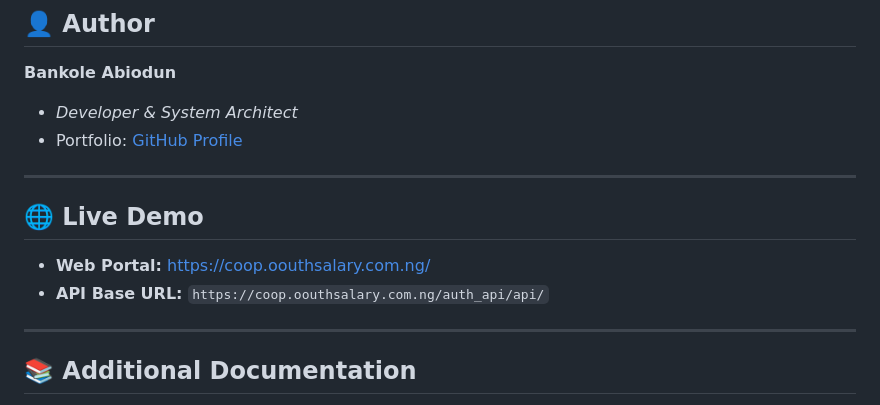
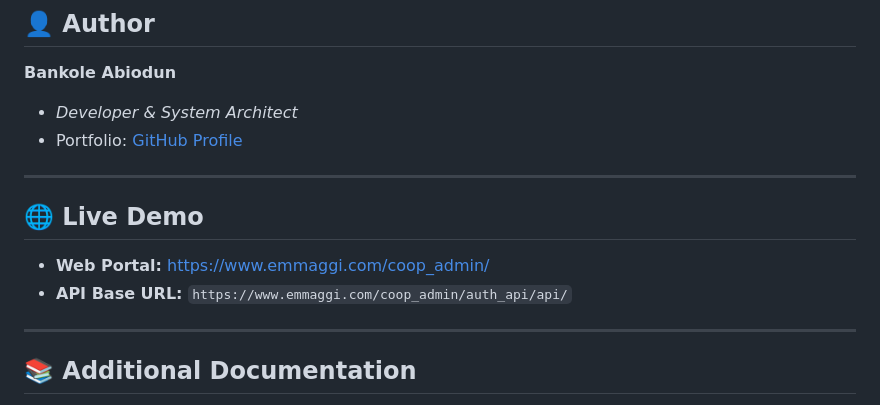
Before and after one commit to meowbanky/coop_admin, a Markdown page: README.md, the part around one of its changes. Rendered like a GitHub page.

Commit message:
docs: Update live portal URL to https://www.emmaggi.com/coop_admin/

```diff
--- a/README.md
+++ b/README.md
@@ -228,15 +249,16 @@ This project is licensed under the MIT License - see the LICENSE file for detail
 ## 👤 Author
 
 **Bankole Abiodun**
-*   *Developer & System Architect*
-*   Portfolio: [GitHub Profile](https://github.com/meowbanky)
+
+- _Developer & System Architect_
+- Portfolio: [GitHub Profile](https://github.com/meowbanky)
 
 ---
 
 ## 🌐 Live Demo
 
-- **Web Portal:** [https://coop.oouthsalary.com.ng/](https://coop.oouthsalary.com.ng/)
-- **API Base URL:** `https://coop.oouthsalary.com.ng/auth_api/api/`
+- **Web Portal:** [https://www.emmaggi.com/coop_admin/](https://www.emmaggi.com/coop_admin/)
+- **API Base URL:** `https://www.emmaggi.com/coop_admin/auth_api/api/`
 
 ---
 
```
Also changed, not shown: other parts of README.md (+55 -34 lines).
